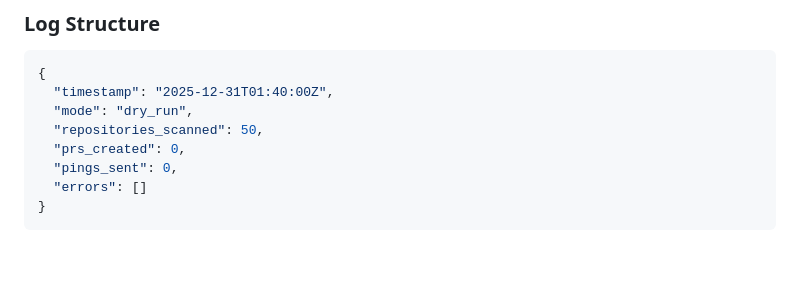
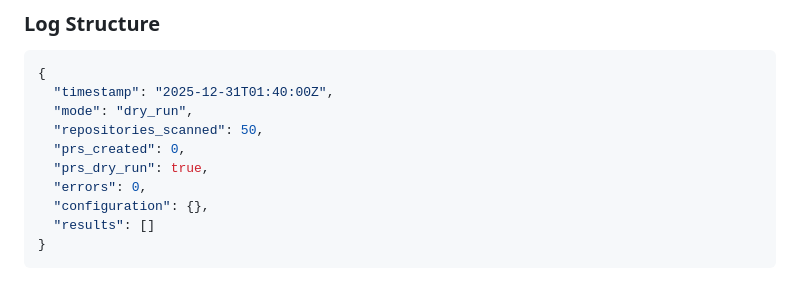
Before and after one commit to SolanaRemix/SmartContractAudit, a Markdown page: node/bot/README.md, the part around the change. Rendered like a GitHub page; blank space fills up the shorter version.

Commit message:
Update README.md
Co-authored-by: Copilot <175728472+Copilot@users.noreply.github.com>

````diff
--- a/node/bot/README.md
+++ b/node/bot/README.md
@@ -129,8 +129,10 @@ All bot activity is logged to:
   "mode": "dry_run",
   "repositories_scanned": 50,
   "prs_created": 0,
-  "pings_sent": 0,
-  "errors": []
+  "prs_dry_run": true,
+  "errors": 0,
+  "configuration": {},
+  "results": []
 }
 ```
 
````
